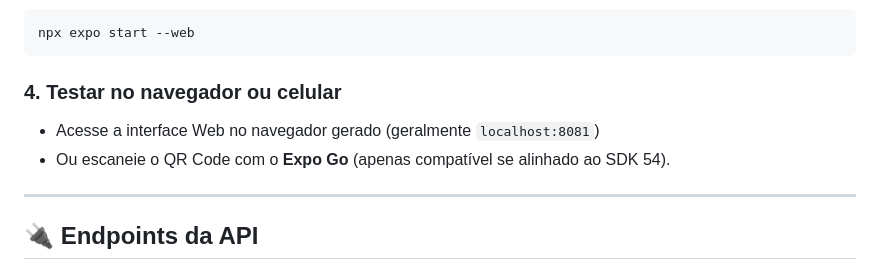
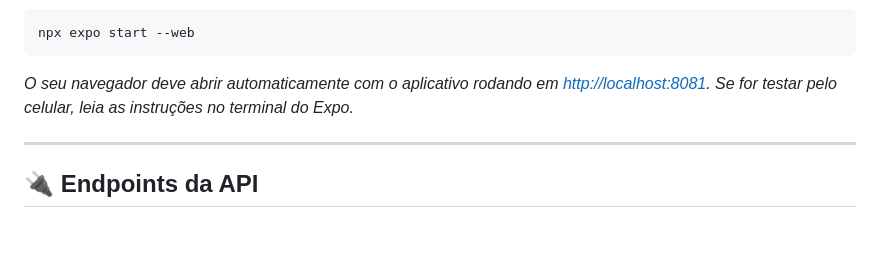
Before and after one commit to RonyHelio/FinTrack, a Markdown page: README.md, the part around one of its changes. Rendered like a GitHub page; blank space fills up the shorter version.

````diff
--- a/README.md
+++ b/README.md
@@ -142,11 +125,7 @@ Edite o arquivo `frontend/src/constants/index.ts` e ajuste o `API_BASE_URL` para
 ```bash
 npx expo start --web
 ```
-
-### 4. Testar no navegador ou celular
-
-- Acesse a interface Web no navegador gerado (geralmente `localhost:8081`)
-- Ou escaneie o QR Code com o **Expo Go** (apenas compatível se alinhado ao SDK 54).
+*O seu navegador deve abrir automaticamente com o aplicativo rodando em [http://localhost:8081](http://localhost:8081). Se for testar pelo celular, leia as instruções no terminal do Expo.*
 
 ---
 
````
Also changed, not shown: other parts of README.md (+30 -47 lines).
